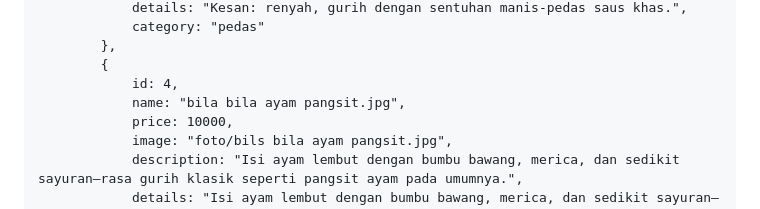
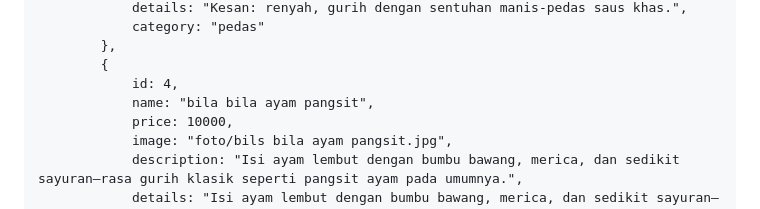
Before and after one commit to botakslebew110-ops/pangsitt, a Markdown page: README.md, the part around the change. GitHub-like rendering.

Commit message:
Fix image name in README for ayam pangsit

```diff
--- a/README.md
+++ b/README.md
@@ -1308,7 +1308,7 @@
             },
             {
                 id: 4,
-                name: "bila bila ayam pangsit.jpg",
+                name: "bila bila ayam pangsit",
                 price: 10000,
                 image: "foto/bils bila ayam pangsit.jpg",
                 description: "Isi ayam lembut dengan bumbu bawang, merica, dan sedikit sayuran—rasa gurih klasik seperti pangsit ayam pada umumnya.",
```
